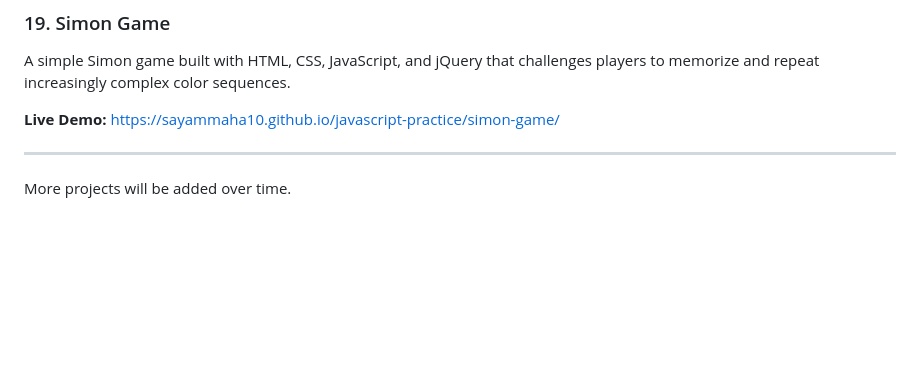
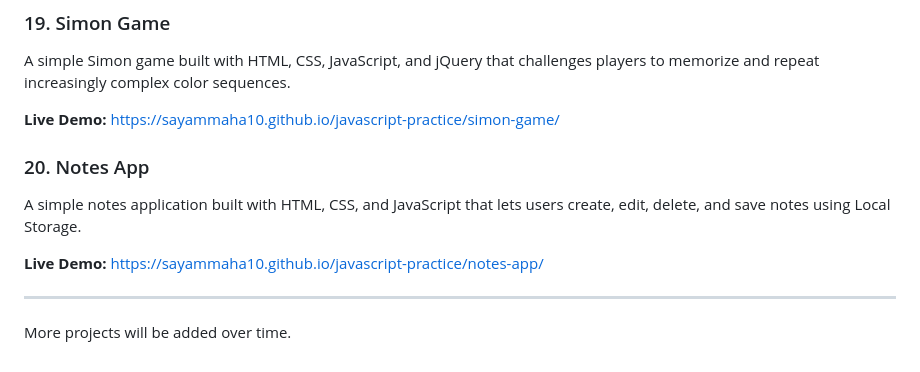
Before and after one commit to sayammaha10/javascript-practice, a Markdown page: README.md, the part around the change. Rendered like a GitHub page; blank space fills up the shorter version.

Commit message:
Add notes app project to README

```diff
--- a/README.md
+++ b/README.md
@@ -145,6 +145,13 @@ A simple Simon game built with HTML, CSS, JavaScript, and jQuery that challenges
 **Live Demo:**
 https://sayammaha10.github.io/javascript-practice/simon-game/
 
+### 20. Notes App
+
+A simple notes application built with HTML, CSS, and JavaScript that lets users create, edit, delete, and save notes using Local Storage.
+
+**Live Demo:**
+https://sayammaha10.github.io/javascript-practice/notes-app/
+
 ---
 
 More projects will be added over time.
```
